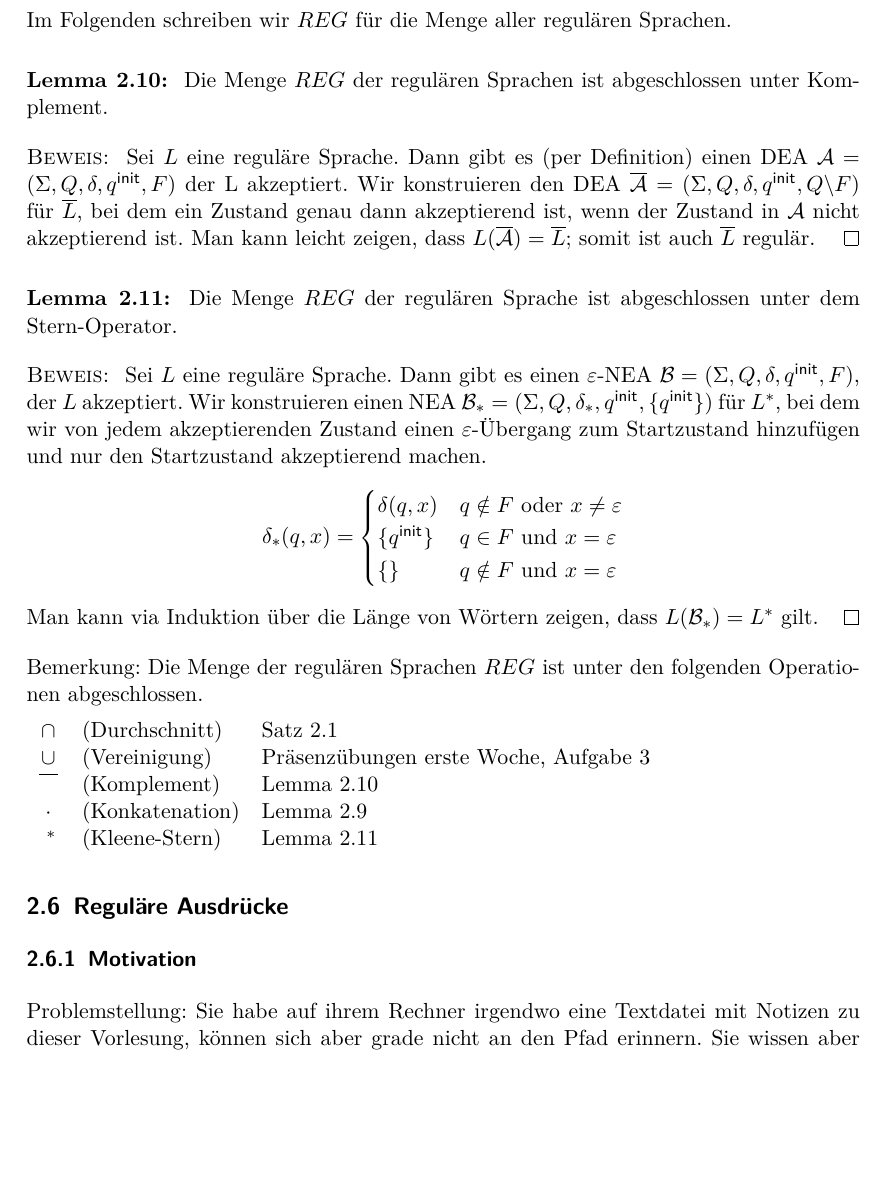
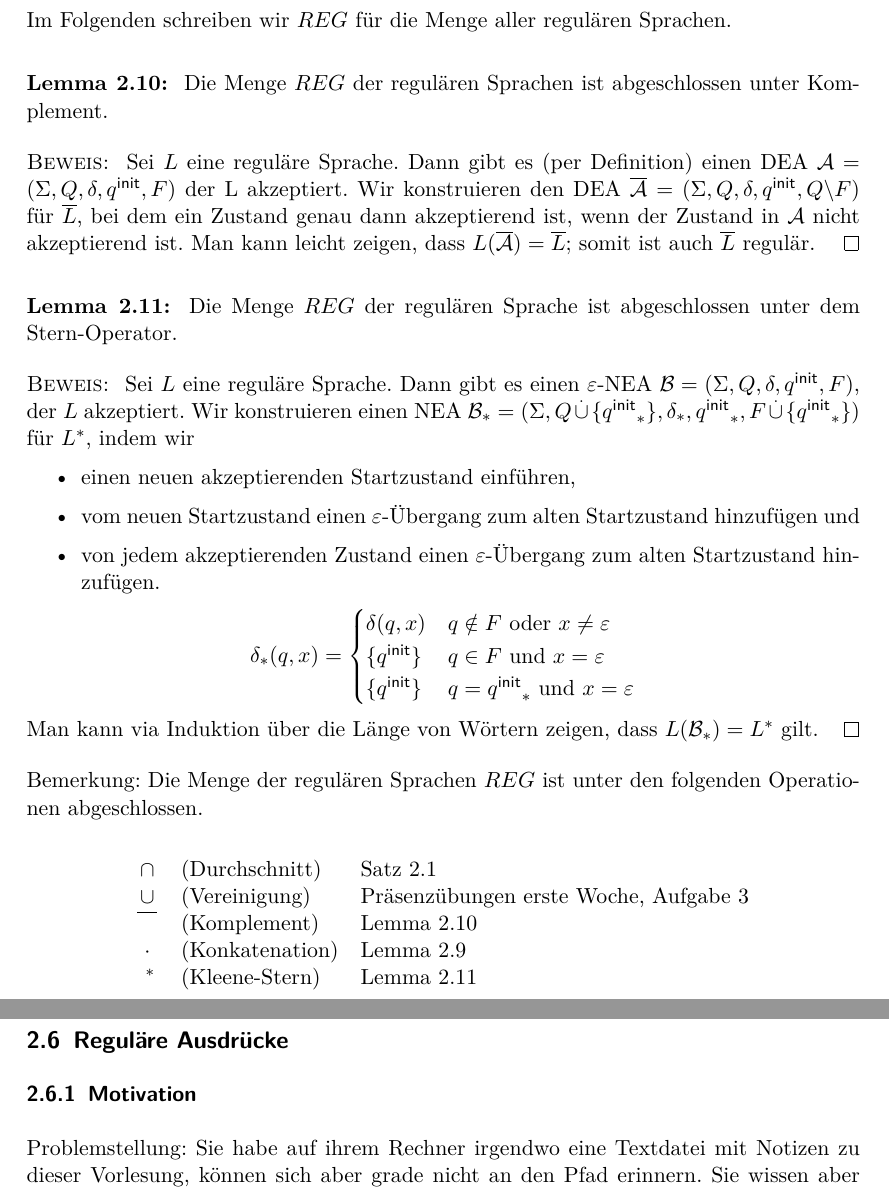
Before and after one commit to proglang/Informatik-III-Theoretische-Informatik, a LaTeX document (Info_3_Skript_WS2017-18.tex, which reads 2-Regulaere_Sprachen_und_endliche_Automaten.tex): part of page 30 of 40 before the commit and two parts of pages 30 and 31 of 40 after it, the two joined at a grey line, cut so that both start at the same text, the shorter picture padded with empty space. Compiled offline with pdfLaTeX.

Commit message:
bugfix Abschlusseigenschaften

```diff
--- a/2-Regulaere_Sprachen_und_endliche_Automaten.tex
+++ b/2-Regulaere_Sprachen_und_endliche_Automaten.tex
@@ -1774,13 +1774,18 @@ Die Menge $REG$ der regulären Sprache ist abgeschlossen unter dem Stern-Operato
 
 \begin{proof}
 Sei $L$ eine reguläre Sprache. Dann gibt es einen $\Eps$-NEA $\B=(\Sigma, Q, \delta, \qinit, F)$, der $L$ akzeptiert.
-Wir konstruieren einen NEA $\B_*=(\Sigma, Q, \delta_*, \qinit, \{\qinit\})$ für $L^*$, bei dem wir von jedem akzeptierenden Zustand einen $\Eps$-Übergang zum Startzustand hinzufügen und nur den Startzustand akzeptierend machen.
+Wir konstruieren einen NEA $\B_*=(\Sigma, Q\overset.\cup\{\qinit_*\}, \delta_*, \qinit_*, F\overset.\cup\{\qinit_*\})$ für $L^*$, indem wir
+\begin{itemize}
+ \item einen neuen akzeptierenden Startzustand einführen,
+ \item vom neuen Startzustand einen $\Eps$-Übergang zum alten Startzustand hinzufügen und
+ \item von jedem akzeptierenden Zustand einen $\Eps$-Übergang zum alten Startzustand hinzufügen.
+\end{itemize}
 \[
                 \delta_*(q,x) =
                         \begin{cases}
                                 \delta(q,x) & q\notin F \text{ oder } x \neq \Eps\\
                                 \{\qinit\} & q\in F \text{ und } x = \Eps \\
-                                \{\} & q\notin F \text{ und } x = \Eps
+                                \{\qinit\} & q=\qinit_* \text{ und } x = \Eps
                         \end{cases}
 \]
 Man kann via Induktion über die Länge von Wörtern zeigen, dass $L(\B_*)=L^*$ gilt.
@@ -1788,6 +1793,7 @@ Man kann via Induktion über die Länge von Wörtern zeigen, dass $L(\B_*)=L^*$
 
 Bemerkung: Die Menge der regulären Sprachen $REG$ ist unter den folgenden Operationen abgeschlossen.
 
+\begin{center}
 \begin{tabular}{cl@{\quad}l}
  $\cap$ & (Durchschnitt) & \autoref{satz:2.ClosedIntersection}\\
  $\cup$ & (Vereinigung) & Präsenzübungen erste Woche, Aufgabe~3\\
```
Also changed, not shown: 2-Regulaere_Sprachen_und_endliche_Automaten.tex (2 more changed lines).
